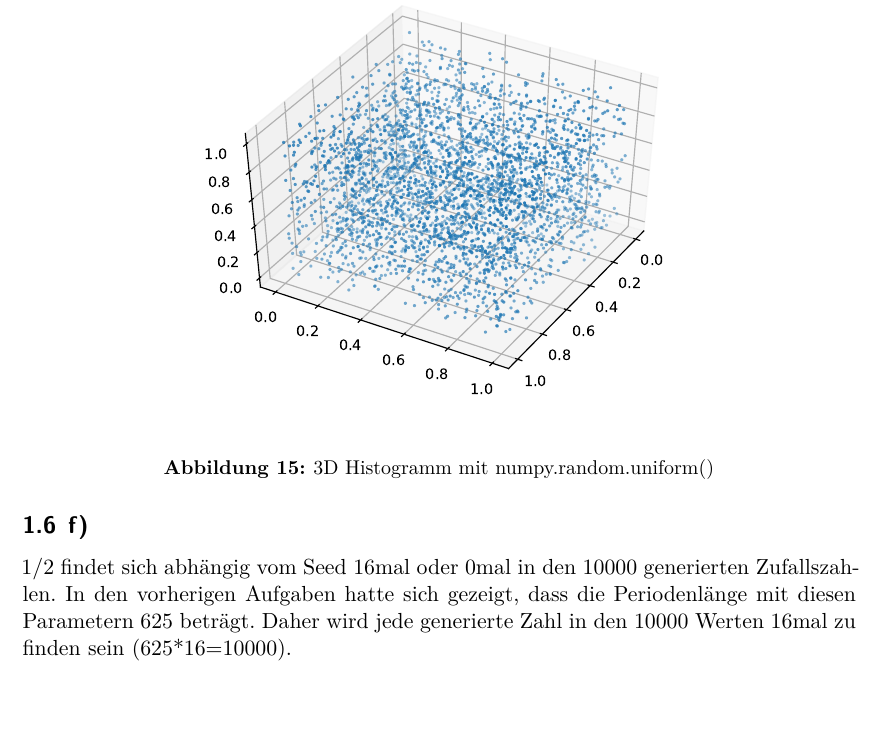
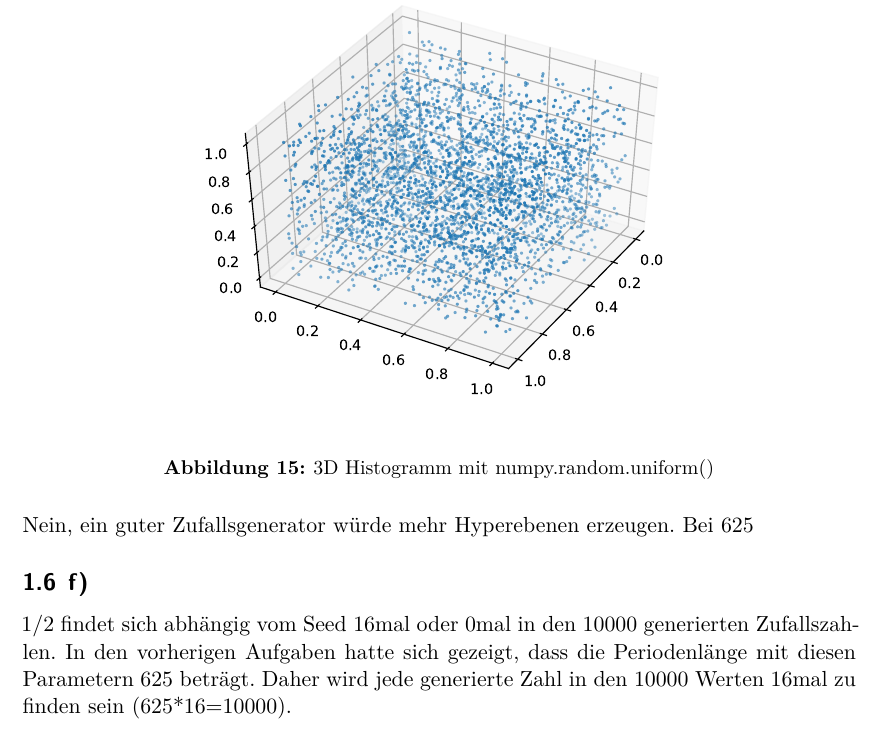
Before and after one commit to HubertusKaiser/smd1718, a LaTeX document (Blatt2/Blatt2.tex): part of page 10 of 11, cut so that both start at the same text. Compiled offline with XeLaTeX.

Commit message:
forgot to save ups

```diff
--- a/Blatt2/Blatt2.tex
+++ b/Blatt2/Blatt2.tex
@@ -111,6 +111,9 @@ Exemplarisch für Anfangswert/Seed = 0.2:
   \caption{3D Histogramm mit numpy.random.uniform()}
 \end{figure}
 
+
+Nein, ein guter Zufallsgenerator würde mehr Hyperebenen erzeugen.
+Bei 625
 \subsection{f)}
 
 1/2 findet sich abhängig vom Seed 16mal oder 0mal
```
